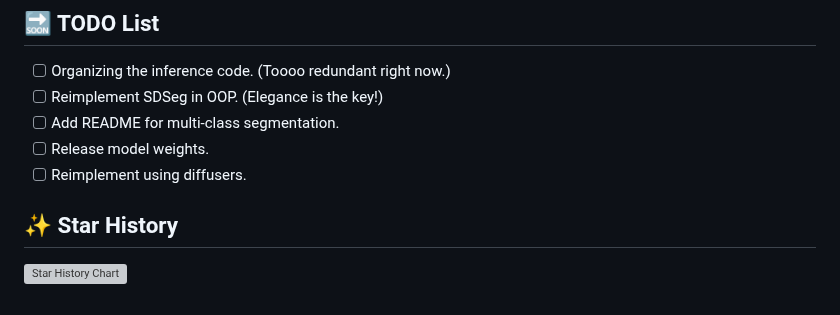
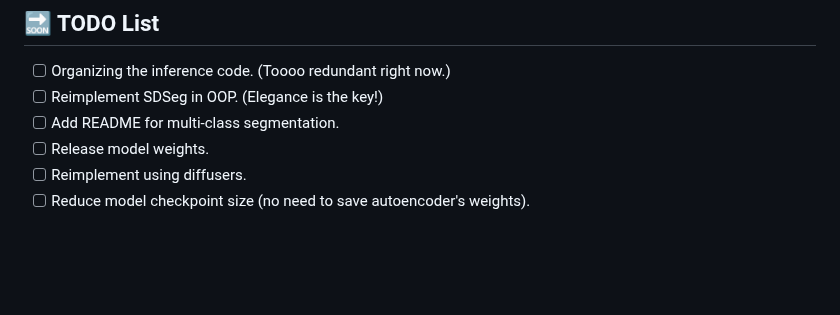
Before and after one commit to lin-tianyu/Stable-Diffusion-Seg, a Markdown page: README.md, the part around the change. Drawn GitHub-style; blank space fills up the shorter version; grey boxes are pictures that could not be loaded.

```diff
--- a/README.md
+++ b/README.md
@@ -194,7 +194,8 @@ If you find our work useful, please cite:
 - [ ] Add README for multi-class segmentation.
 - [ ] Release model weights.
 - [ ] Reimplement using diffusers.
+- [ ] Reduce model checkpoint size (no need to save autoencoder's weights).
 
-## ✨ Star History
+<!-- ## ✨ Star History -->
 
-[![Star History Chart](https://api.star-history.com/svg?repos=lin-tianyu/Stable-Diffusion-Seg&type=Date)](https://star-history.com/#lin-tianyu/Stable-Diffusion-Seg&Date)
+<!-- [![Star History Chart](https://api.star-history.com/svg?repos=lin-tianyu/Stable-Diffusion-Seg&type=Date)](https://star-history.com/#lin-tianyu/Stable-Diffusion-Seg&Date) -->
```
